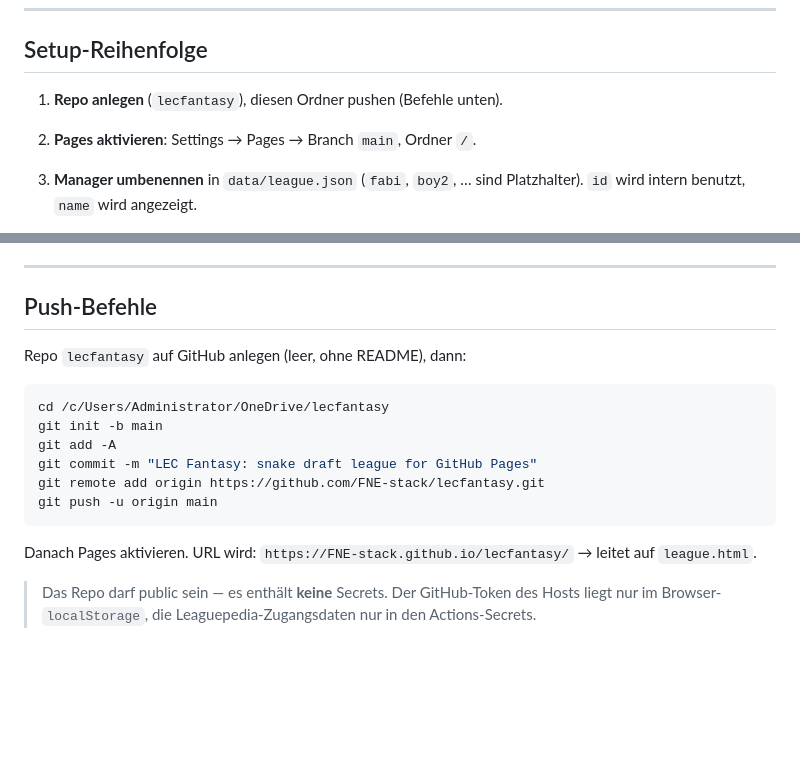
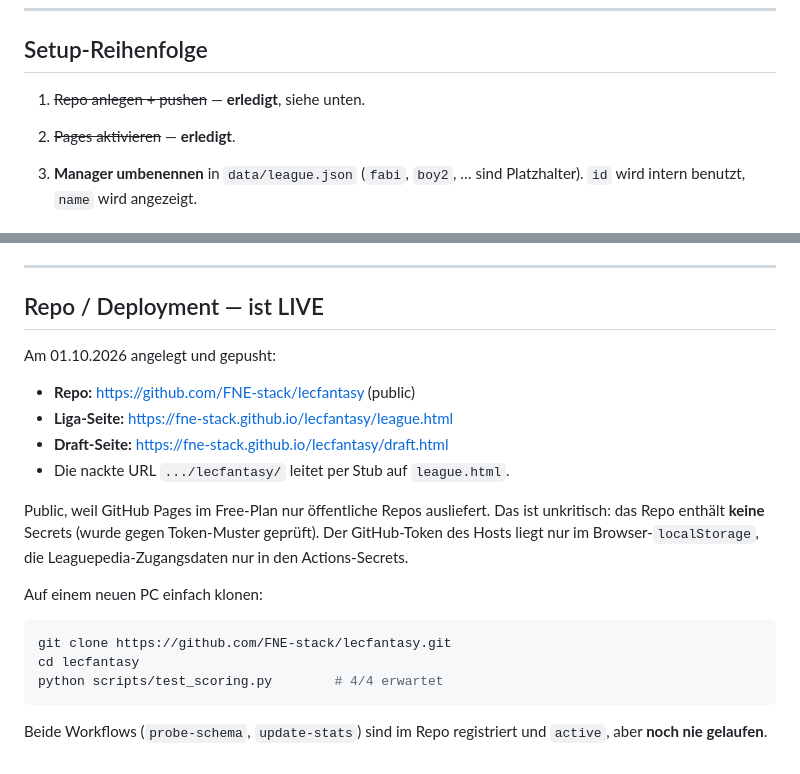
Before and after one commit to FNE-stack/lecfantasy, a Markdown page: NOTES.md, 2 parts joined by grey strips. GitHub-like rendering; blank space fills up the shorter version.

Commit message:
docs: record live deployment URLs
Repo and Pages are up, so the setup steps that said "create the repo and
push" are now wrong. Marked them done and recorded the live URLs plus the
clone command for continuing on another machine.

Co-Authored-By: Claude Opus 5 <noreply@anthropic.com>

````diff
--- a/NOTES.md
+++ b/NOTES.md
@@ -99,8 +99,8 @@ Feld, nur in `fetch_lec.py` korrigieren.
 
 ## Setup-Reihenfolge
 
-1. **Repo anlegen** (`lecfantasy`), diesen Ordner pushen (Befehle unten).
-2. **Pages aktivieren**: Settings → Pages → Branch `main`, Ordner `/`.
+1. ~~Repo anlegen + pushen~~ — **erledigt**, siehe unten.
+2. ~~Pages aktivieren~~ — **erledigt**.
 3. **Manager umbenennen** in `data/league.json` (`fabi`, `boy2`, … sind
    Platzhalter). `id` wird intern benutzt, `name` wird angezeigt.
 4. **Leaguepedia-Bot-Passwort** anlegen (lol.fandom.com → `Special:BotPasswords`)
@@ -177,22 +177,27 @@ schlimmer als ein offensichtlicher Platzhalter.
 
 ---
 
-## Push-Befehle
+## Repo / Deployment — ist LIVE
 
-Repo `lecfantasy` auf GitHub anlegen (leer, ohne README), dann:
+Am 01.10.2026 angelegt und gepusht:
+
+- **Repo:** <https://github.com/FNE-stack/lecfantasy> (public)
+- **Liga-Seite:** <https://fne-stack.github.io/lecfantasy/league.html>
+- **Draft-Seite:** <https://fne-stack.github.io/lecfantasy/draft.html>
+- Die nackte URL `.../lecfantasy/` leitet per Stub auf `league.html`.
+
+Public, weil GitHub Pages im Free-Plan nur öffentliche Repos ausliefert. Das ist
+unkritisch: das Repo enthält **keine** Secrets (wurde gegen Token-Muster
+geprüft). Der GitHub-Token des Hosts liegt nur im Browser-`localStorage`, die
+Leaguepedia-Zugangsdaten nur in den Actions-Secrets.
+
+Auf einem neuen PC einfach klonen:
 
 ```bash
-cd /c/Users/Administrator/OneDrive/lecfantasy
-git init -b main
-git add -A
-git commit -m "LEC Fantasy: snake draft league for GitHub Pages"
-git remote add origin https://github.com/FNE-stack/lecfantasy.git
-git push -u origin main
+git clone https://github.com/FNE-stack/lecfantasy.git
+cd lecfantasy
+python scripts/test_scoring.py        # 4/4 erwartet
 ```
 
-Danach Pages aktivieren. URL wird:
-`https://FNE-stack.github.io/lecfantasy/` → leitet auf `league.html`.
-
-> Das Repo darf public sein — es enthält **keine** Secrets. Der GitHub-Token des
-> Hosts liegt nur im Browser-`localStorage`, die Leaguepedia-Zugangsdaten nur in
-> den Actions-Secrets.
+Beide Workflows (`probe-schema`, `update-stats`) sind im Repo registriert und
+`active`, aber **noch nie gelaufen**.
````
Also changed, not shown: README.md (+9 -7 lines).
